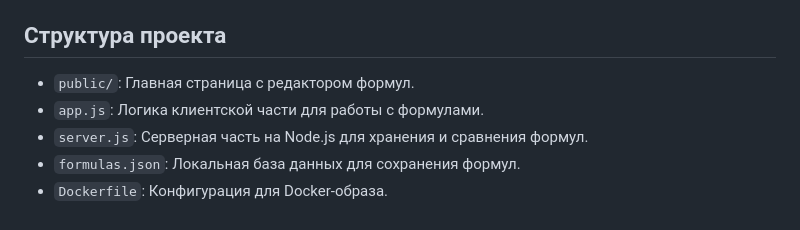
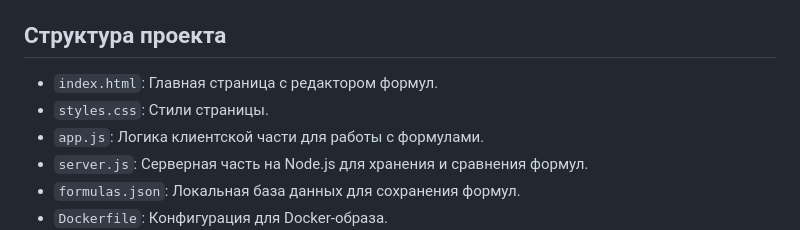
Before and after one commit to dariythe6th/hacaton, a Markdown page: README.md, the part around the change. GitHub-like rendering.

```diff
--- a/README.md
+++ b/README.md
@@ -65,7 +65,8 @@
 
 ## Структура проекта
 
-- `public/`: Главная страница с редактором формул.
+- `index.html`: Главная страница с редактором формул.
+- `styles.css`: Стили страницы.
 - `app.js`: Логика клиентской части для работы с формулами.
 - `server.js`: Серверная часть на Node.js для хранения и сравнения формул.
 - `formulas.json`: Локальная база данных для сохранения формул.
```
